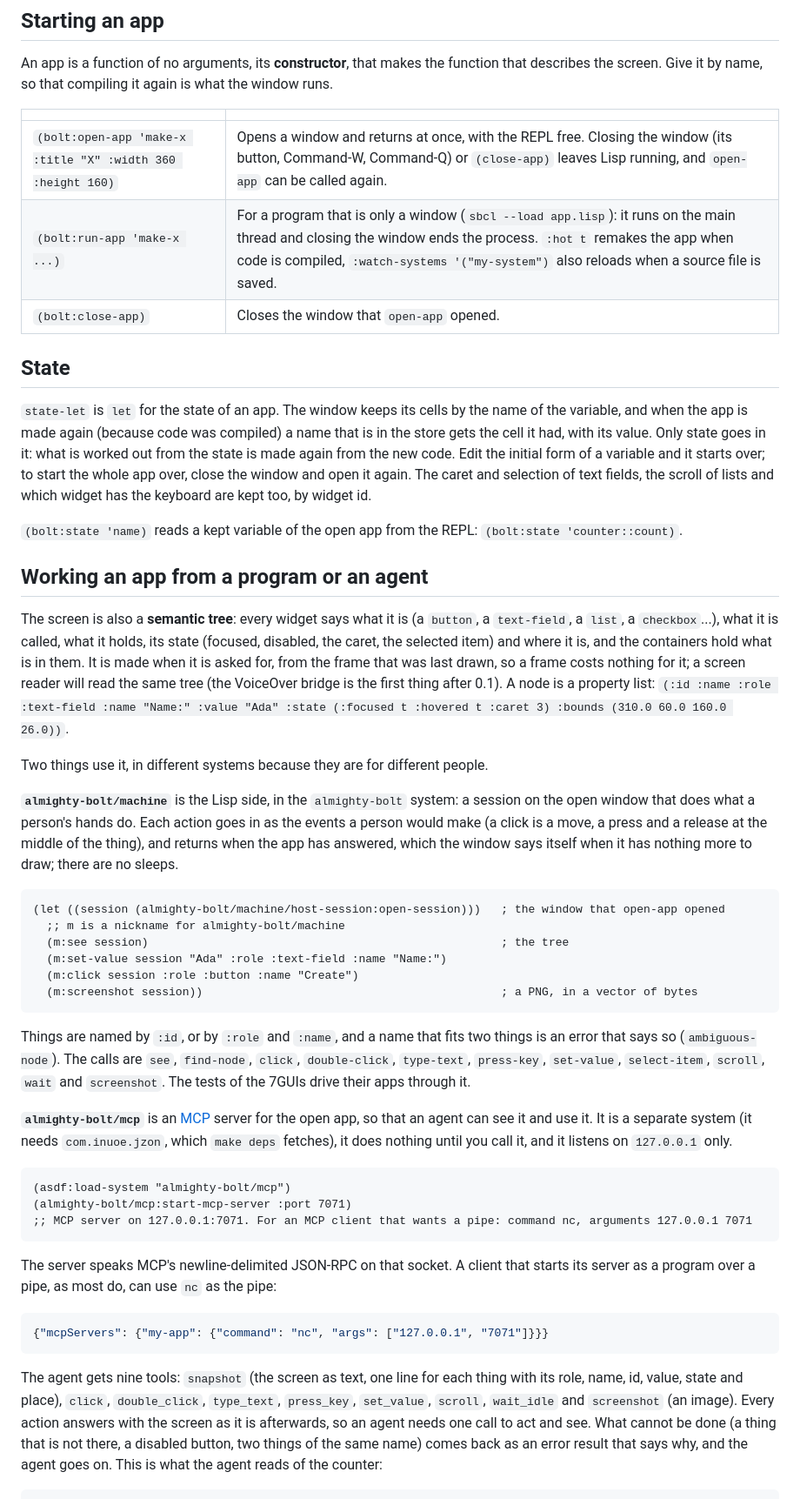
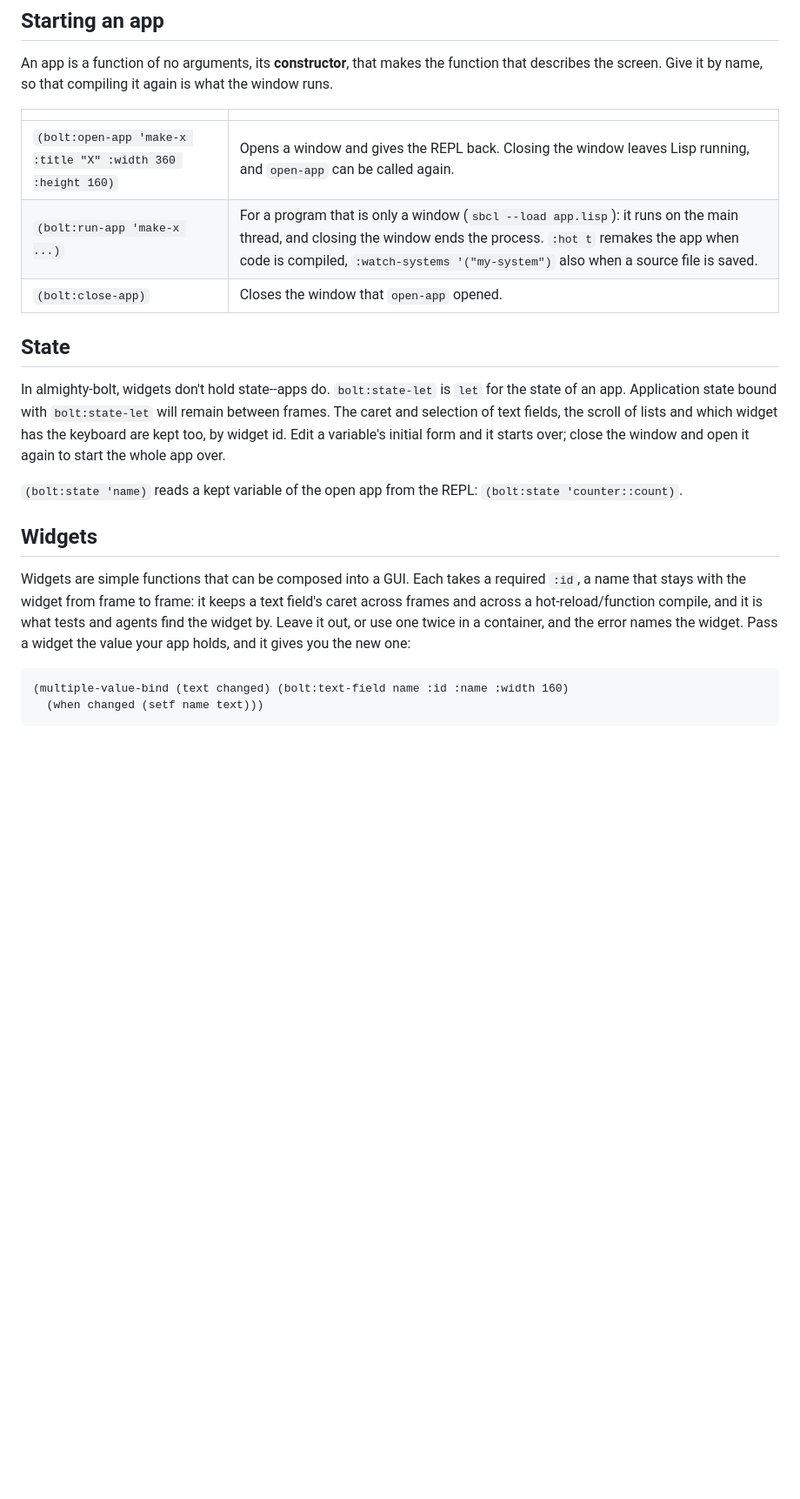
Before and after one commit to killianarts/almighty-bolt, a Markdown page: README.md, the part around one of its changes. Shown at 87% size. Rendered like a GitHub page; blank space fills up the shorter version.

````diff
--- a/README.md
+++ b/README.md
@@ -95,86 +90,34 @@ An app is a function of no arguments, its **constructor**, that makes the
 function that describes the screen. Give it by name, so that compiling it again
 is what the window runs.
 
-|                                                             |                                                                                                                                                                                                                                                             |
-|-------------------------------------------------------------|-------------------------------------------------------------------------------------------------------------------------------------------------------------------------------------------------------------------------------------------------------------|
-| `(bolt:open-app 'make-x :title "X" :width 360 :height 160)` | Opens a window and returns at once, with the REPL free. Closing the window (its button, Command-W, Command-Q) or `(close-app)` leaves Lisp running, and `open-app` can be called again.                                                                     |
-| `(bolt:run-app 'make-x ...)`                                | For a program that is only a window (`sbcl --load app.lisp`): it runs on the main thread and closing the window ends the process. `:hot t` remakes the app when code is compiled, `:watch-systems '("my-system")` also reloads when a source file is saved. |
-| `(bolt:close-app)`                                          | Closes the window that `open-app` opened.                                                                                                                                                                                                                   |
+|                                                             |                                                                                                                                                                                                                                                      |
+|-------------------------------------------------------------|------------------------------------------------------------------------------------------------------------------------------------------------------------------------------------------------------------------------------------------------------|
+| `(bolt:open-app 'make-x :title "X" :width 360 :height 160)` | Opens a window and gives the REPL back. Closing the window leaves Lisp running, and `open-app` can be called again.                                                                                                                                  |
+| `(bolt:run-app 'make-x ...)`                                | For a program that is only a window (`sbcl --load app.lisp`): it runs on the main thread, and closing the window ends the process. `:hot t` remakes the app when code is compiled, `:watch-systems '("my-system")` also when a source file is saved. |
+| `(bolt:close-app)`                                          | Closes the window that `open-app` opened.                                                                                                                                                                                                            |
 
 ## State
 
-`state-let` is `let` for the state of an app. The window keeps its cells by the
-name of the variable, and when the app is made again (because code was compiled)
-a name that is in the store gets the cell it had, with its value. Only state
-goes in it: what is worked out from the state is made again from the new code.
-Edit the initial form of a variable and it starts over; to start the whole app
-over, close the window and open it again. The caret and selection of text
-fields, the scroll of lists and which widget has the keyboard are kept too, by
-widget id.
+In almighty-bolt, widgets don't hold state--apps do. `bolt:state-let` is `let`
+for the state of an app. Application state bound with `bolt:state-let` will
+remain between frames. The caret and selection of text fields, the scroll of
+lists and which widget has the keyboard are kept too, by widget id.
+Edit a variable's initial form and it starts over; close the window and open it
+again to start the whole app over.
 
 `(bolt:state 'name)` reads a kept variable of the open app from the REPL:
 `(bolt:state 'counter::count)`.
 
-## Working an app from a program or an agent
+## Widgets
 
-The screen is also a **semantic tree**: every widget says what it is (a
-`button`, a `text-field`, a `list`, a `checkbox`...), what it is called, what it
-holds, its state (focused, disabled, the caret, the selected item) and where it
-is, and the containers hold what is in them. It is made when it is asked for,
-from the frame that was last drawn, so a frame costs nothing for it; a screen
-reader will read the same tree (the VoiceOver bridge is the first thing after
-0.1). A node is a property list: `(:id :name :role :text-field :name "Name:"
-:value "Ada" :state (:focused t :hovered t :caret 3) :bounds (310.0 60.0 160.0
-26.0))`.
-
-Two things use it, in different systems because they are for different people.
-
-**`almighty-bolt/machine`** is the Lisp side, in the `almighty-bolt` system: a
-session on the open window that does what a person's hands do. Each action goes
-in as the events a person would make (a click is a move, a press and a release
-at the middle of the thing), and returns when the app has answered, which the
-window says itself when it has nothing more to draw; there are no sleeps.
+Widgets are simple functions that can be composed into a GUI. Each takes a
+required `:id`, a name that stays with the widget from frame to frame: it keeps
+a text field's caret across frames and across a hot-reload/function compile, and
+it is what tests and agents find the widget by. Leave it out, or use one twice
+in a container, and the error names the widget. Pass a widget the value your app
+holds, and it gives you the new one:
 
 ```lisp
-(let ((session (almighty-bolt/machine/host-session:open-session)))   ; the window that open-app opened
-  ;; m is a nickname for almighty-bolt/machine
-  (m:see session)                                                    ; the tree
-  (m:set-value session "Ada" :role :text-field :name "Name:")
-  (m:click session :role :button :name "Create")
-  (m:screenshot session))                                            ; a PNG, in a vector of bytes
+(multiple-value-bind (text changed) (bolt:text-field name :id :name :width 160)
+  (when changed (setf name text)))
 ```
-
-Things are named by `:id`, or by `:role` and `:name`, and a name that fits two
-things is an error that says so (`ambiguous-node`). The calls are `see`,
-`find-node`, `click`, `double-click`, `type-text`, `press-key`, `set-value`,
-`select-item`, `scroll`, `wait` and `screenshot`. The tests of the 7GUIs drive
-their apps through it.
-
-**`almighty-bolt/mcp`** is an [MCP](https://modelcontextprotocol.io) server for
-the open app, so that an agent can see it and use it. It is a separate system
-(it needs `com.inuoe.jzon`, which `make deps` fetches), it does nothing until
-you call it, and it listens on `127.0.0.1` only.
-
-```lisp
-(asdf:load-system "almighty-bolt/mcp")
-(almighty-bolt/mcp:start-mcp-server :port 7071)
-;; MCP server on 127.0.0.1:7071. For an MCP client that wants a pipe: command nc, arguments 127.0.0.1 7071
-```
-
-The server speaks MCP's newline-delimited JSON-RPC on that socket. A client that
-starts its server as a program over a pipe, as most do, can use `nc` as the
-pipe:
-
-```json
-{"mcpServers": {"my-app": {"command": "nc", "args": ["127.0.0.1", "7071"]}}}
-```
-
-The agent gets nine tools: `snapshot` (the screen as text, one line for each
-thing with its role, name, id, value, state and place), `click`, `double_click`,
-`type_text`, `press_key`, `set_value`, `scroll`, `wait_idle` and `screenshot`
-(an image). Every action answers with the screen as it is afterwards, so an
-agent needs one call to act and see. What cannot be done (a thing that is not
-there, a disabled button, two things of the same name) comes back as an error
-result that says why, and the agent goes on. This is what the agent reads of the
-counter:
-
````
Also changed, not shown: other parts of README.md (+62 -86 lines), docs/getting-started.md (+2 -2 lines), docs/reference.md (added, +68 -0 lines).
